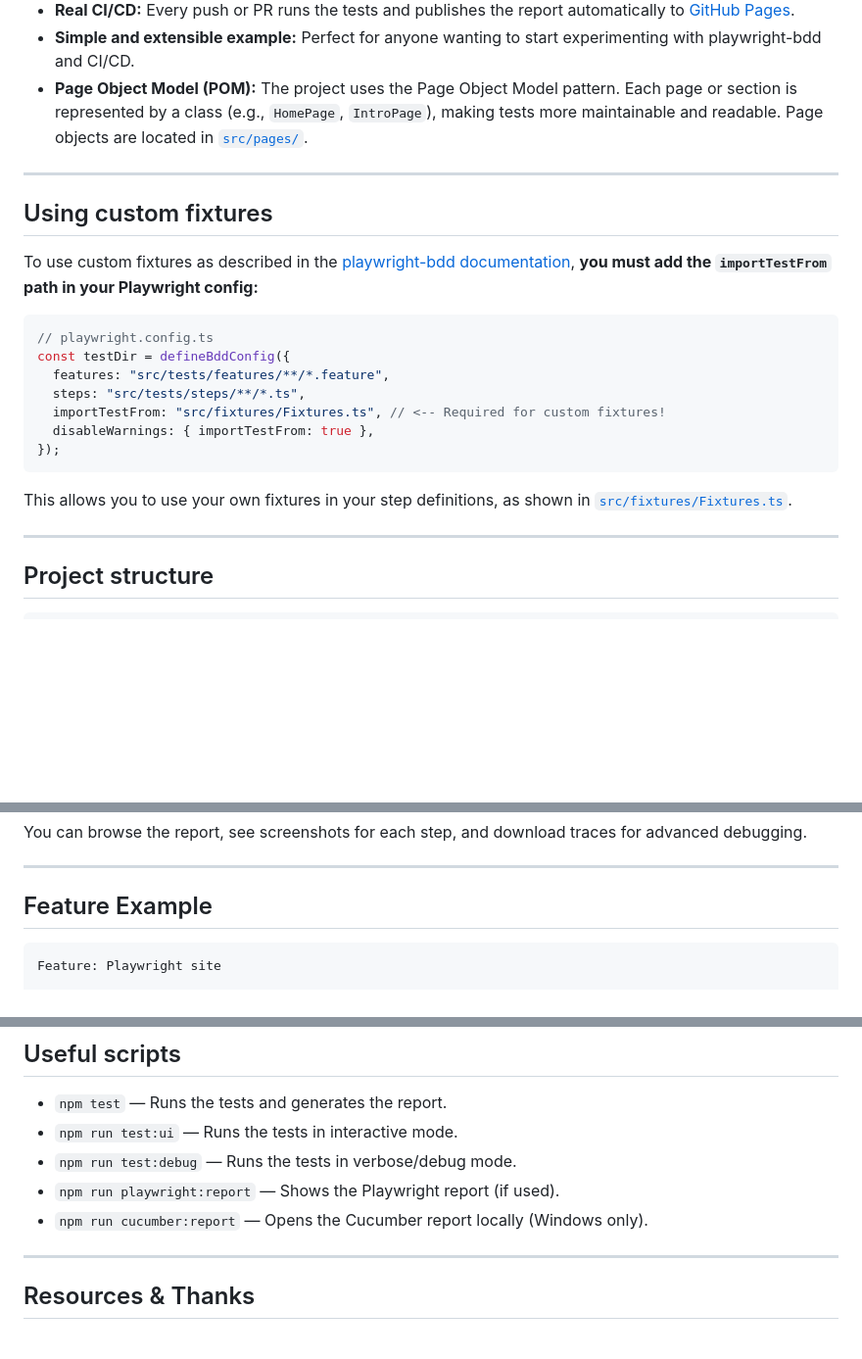
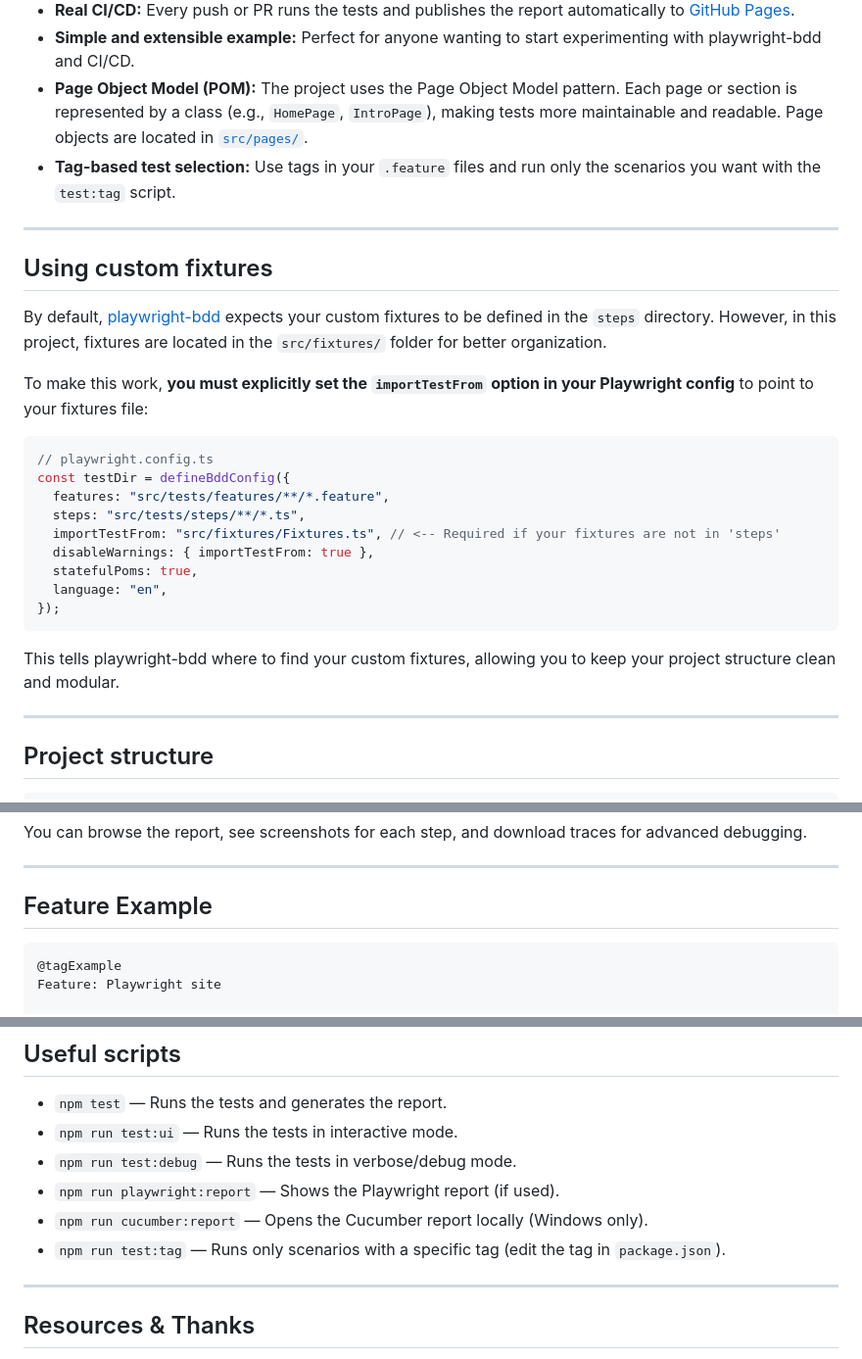
Before and after one commit to aldimhernandez/playwright-bdd, a Markdown page: README.md, 3 parts joined by grey strips. Shown: that part at 98% size. GitHub-like rendering; blank space fills up the shorter version.

````diff
--- a/README.md
+++ b/README.md
@@ -17,25 +17,30 @@ My goal was to explore how to integrate Gherkin-written tests, CI/CD execution w
 - **Real CI/CD:** Every push or PR runs the tests and publishes the report automatically to [GitHub Pages](https://aldimhernandez.github.io/playwright-bdd/).
 - **Simple and extensible example:** Perfect for anyone wanting to start experimenting with playwright-bdd and CI/CD.
 - **Page Object Model (POM):** The project uses the Page Object Model pattern. Each page or section is represented by a class (e.g., `HomePage`, `IntroPage`), making tests more maintainable and readable. Page objects are located in [`src/pages/`](src/pages/).
+- **Tag-based test selection:** Use tags in your `.feature` files and run only the scenarios you want with the `test:tag` script.
 
 ---
 
 ## Using custom fixtures
 
-To use custom fixtures as described in the [playwright-bdd documentation](https://vitalets.github.io/playwright-bdd/#/getting-started/add-fixtures),
-**you must add the `importTestFrom` path in your Playwright config:**
+By default, [playwright-bdd](https://vitalets.github.io/playwright-bdd/#/configuration/options?id=importtestfrom) expects your custom fixtures to be defined in the `steps` directory.
+However, in this project, fixtures are located in the `src/fixtures/` folder for better organization.
+
+To make this work, **you must explicitly set the `importTestFrom` option in your Playwright config** to point to your fixtures file:
 
 ```typescript
 // playwright.config.ts
 const testDir = defineBddConfig({
   features: "src/tests/features/**/*.feature",
   steps: "src/tests/steps/**/*.ts",
-  importTestFrom: "src/fixtures/Fixtures.ts", // <-- Required for custom fixtures!
+  importTestFrom: "src/fixtures/Fixtures.ts", // <-- Required if your fixtures are not in 'steps'
   disableWarnings: { importTestFrom: true },
+  statefulPoms: true,
+  language: "en",
 });
 ```
 
-This allows you to use your own fixtures in your step definitions, as shown in [`src/fixtures/Fixtures.ts`](src/fixtures/Fixtures.ts).
+This tells playwright-bdd where to find your custom fixtures, allowing you to keep your project structure clean and modular.
 
 ---
 
@@ -98,6 +172,7 @@ You can browse the report, see screenshots for each step, and download traces fo
 ## Feature Example
 
 ```gherkin
+@tagExample
 Feature: Playwright site
 
   Scenario: Check get started link
@@ -115,6 +190,7 @@ Feature: Playwright site
 - `npm run test:debug` — Runs the tests in verbose/debug mode.
 - `npm run playwright:report` — Shows the Playwright report (if used).
 - `npm run cucumber:report` — Opens the Cucumber report locally (Windows only).
+- `npm run test:tag` — Runs only scenarios with a specific tag (edit the tag in `package.json`).
 
 ---
 
````
Also changed, not shown: other parts of README.md (+70 -1 lines).
